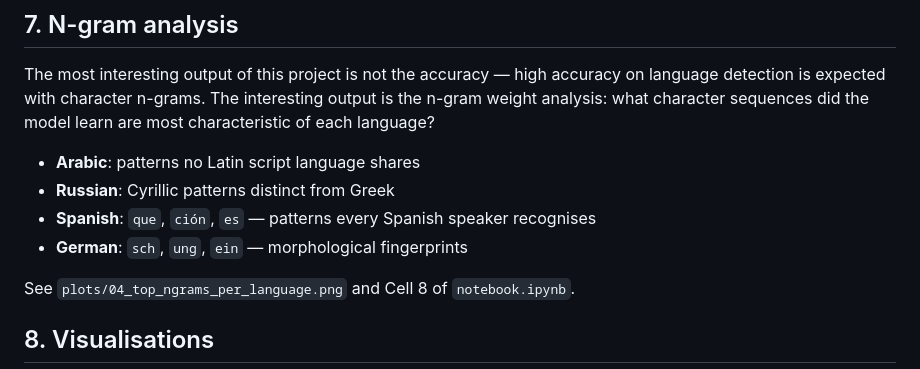
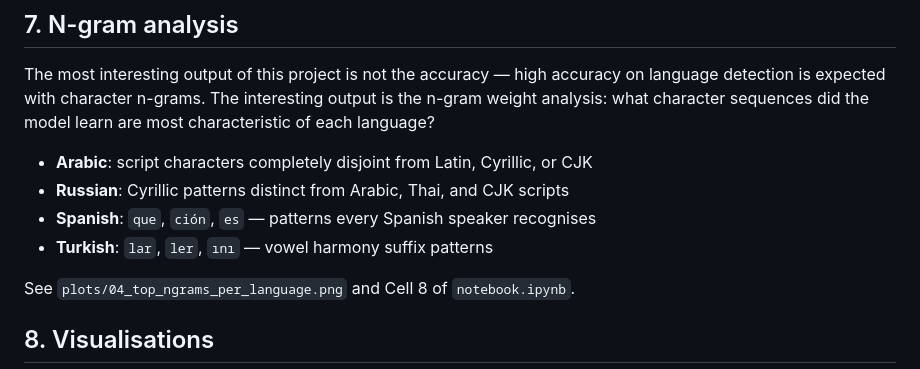
Before and after one commit to xavier-oc-programming/language-detector, a Markdown page: README.md, the part around one of its changes. Drawn GitHub-style.

```diff
--- a/README.md
+++ b/README.md
@@ -129,10 +130,10 @@ language detection is expected with character n-grams. The interesting output is
 n-gram weight analysis: what character sequences did the model learn are most
 characteristic of each language?
 
-- **Arabic**: patterns no Latin script language shares
-- **Russian**: Cyrillic patterns distinct from Greek
+- **Arabic**: script characters completely disjoint from Latin, Cyrillic, or CJK
+- **Russian**: Cyrillic patterns distinct from Arabic, Thai, and CJK scripts
 - **Spanish**: `que`, `ción`, `es` — patterns every Spanish speaker recognises
-- **German**: `sch`, `ung`, `ein` — morphological fingerprints
+- **Turkish**: `lar`, `ler`, `ını` — vowel harmony suffix patterns
 
 See `plots/04_top_ngrams_per_language.png` and Cell 8 of `notebook.ipynb`.
 
```
Also changed, not shown: other parts of README.md (+14 -12 lines).
